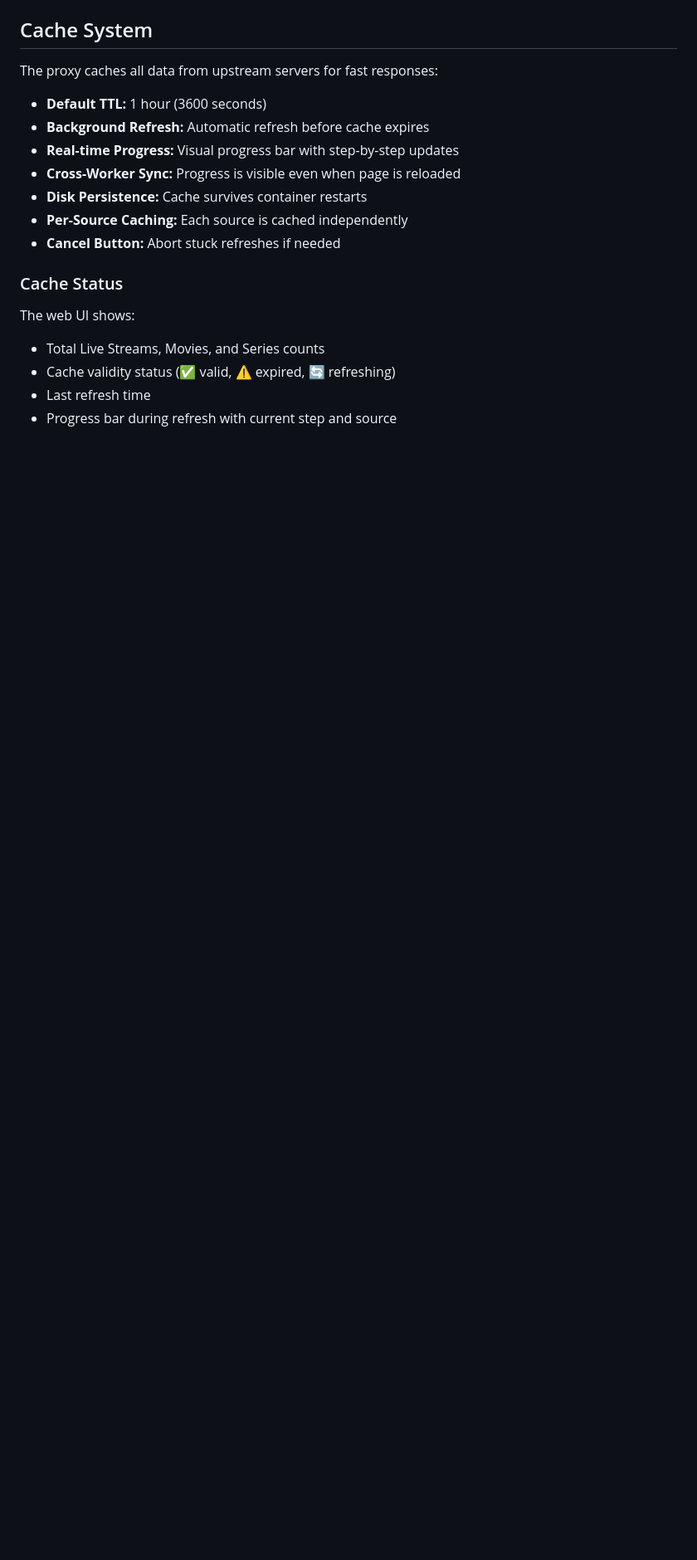
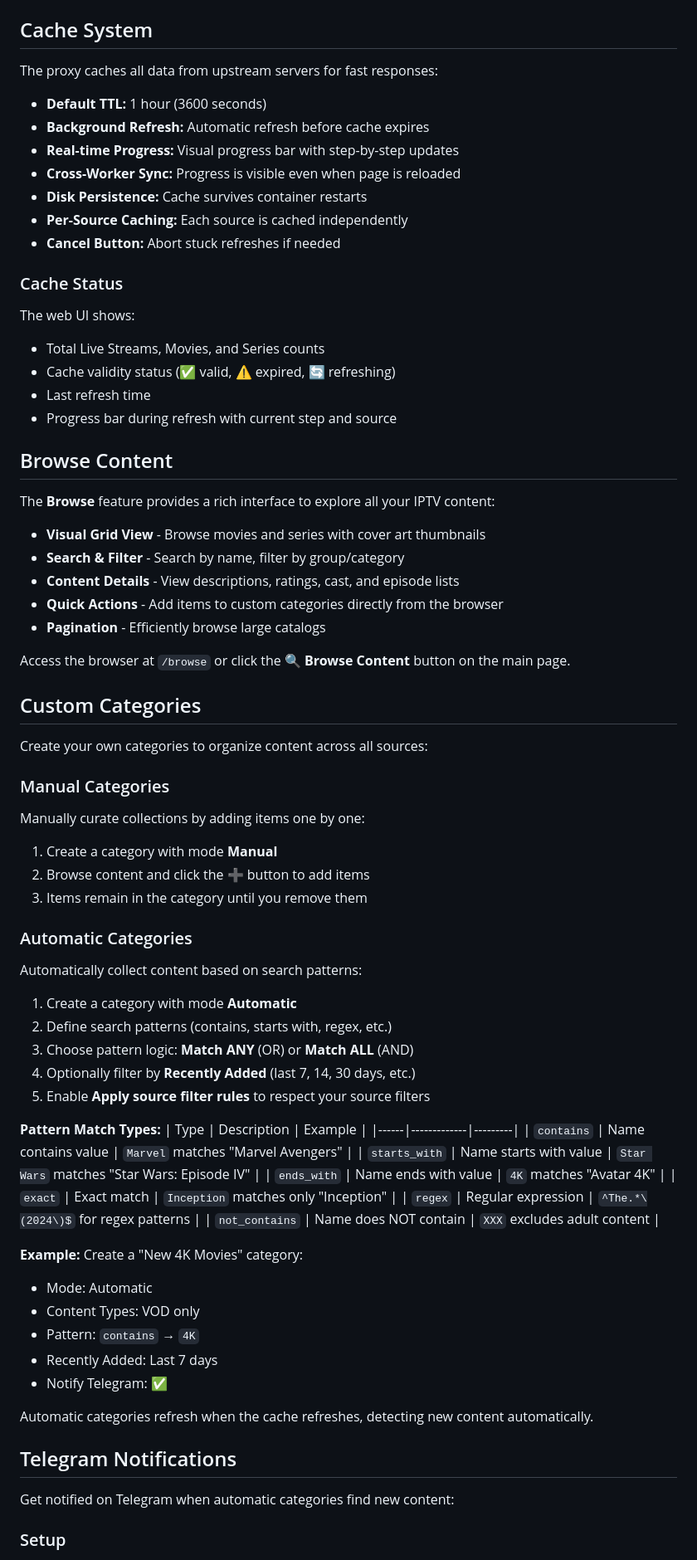
Before and after one commit to SpanishST/xtreamfilter, a Markdown page: README.md, the part around one of its changes. Shown at 83% size. Drawn GitHub-style; blank space fills up the shorter version.

Commit message:
feat: update README with new Browse and Custom Categories features, and enhance Telegram Notifications setup

```diff
--- a/README.md
+++ b/README.md
@@ -305,3 +308,62 @@ The web UI shows:
 - Last refresh time
 - Progress bar during refresh with current step and source
 
+## Browse Content
+
+The **Browse** feature provides a rich interface to explore all your IPTV content:
+
+- **Visual Grid View** - Browse movies and series with cover art thumbnails
+- **Search & Filter** - Search by name, filter by group/category
+- **Content Details** - View descriptions, ratings, cast, and episode lists
+- **Quick Actions** - Add items to custom categories directly from the browser
+- **Pagination** - Efficiently browse large catalogs
+
+Access the browser at `/browse` or click the **🔍 Browse Content** button on the main page.
+
+## Custom Categories
+
+Create your own categories to organize content across all sources:
+
+### Manual Categories
+
+Manually curate collections by adding items one by one:
+
+1. Create a category with mode **Manual**
+2. Browse content and click the ➕ button to add items
+3. Items remain in the category until you remove them
+
+### Automatic Categories
+
+Automatically collect content based on search patterns:
+
+1. Create a category with mode **Automatic**
+2. Define search patterns (contains, starts with, regex, etc.)
+3. Choose pattern logic: **Match ANY** (OR) or **Match ALL** (AND)
+4. Optionally filter by **Recently Added** (last 7, 14, 30 days, etc.)
+5. Enable **Apply source filter rules** to respect your source filters
+
+**Pattern Match Types:**
+| Type | Description | Example |
+|------|-------------|---------|
+| `contains` | Name contains value | `Marvel` matches "Marvel Avengers" |
+| `starts_with` | Name starts with value | `Star Wars` matches "Star Wars: Episode IV" |
+| `ends_with` | Name ends with value | `4K` matches "Avatar 4K" |
+| `exact` | Exact match | `Inception` matches only "Inception" |
+| `regex` | Regular expression | `^The.*\(2024\)$` for regex patterns |
+| `not_contains` | Name does NOT contain | `XXX` excludes adult content |
+
+**Example:** Create a "New 4K Movies" category:
+- Mode: Automatic
+- Content Types: VOD only
+- Pattern: `contains` → `4K`
+- Recently Added: Last 7 days
+- Notify Telegram: ✅
+
+Automatic categories refresh when the cache refreshes, detecting new content automatically.
+
+## Telegram Notifications
+
+Get notified on Telegram when automatic categories find new content:
+
+### Setup
+
```
Also changed, not shown: other parts of README.md (+60 -1 lines).
